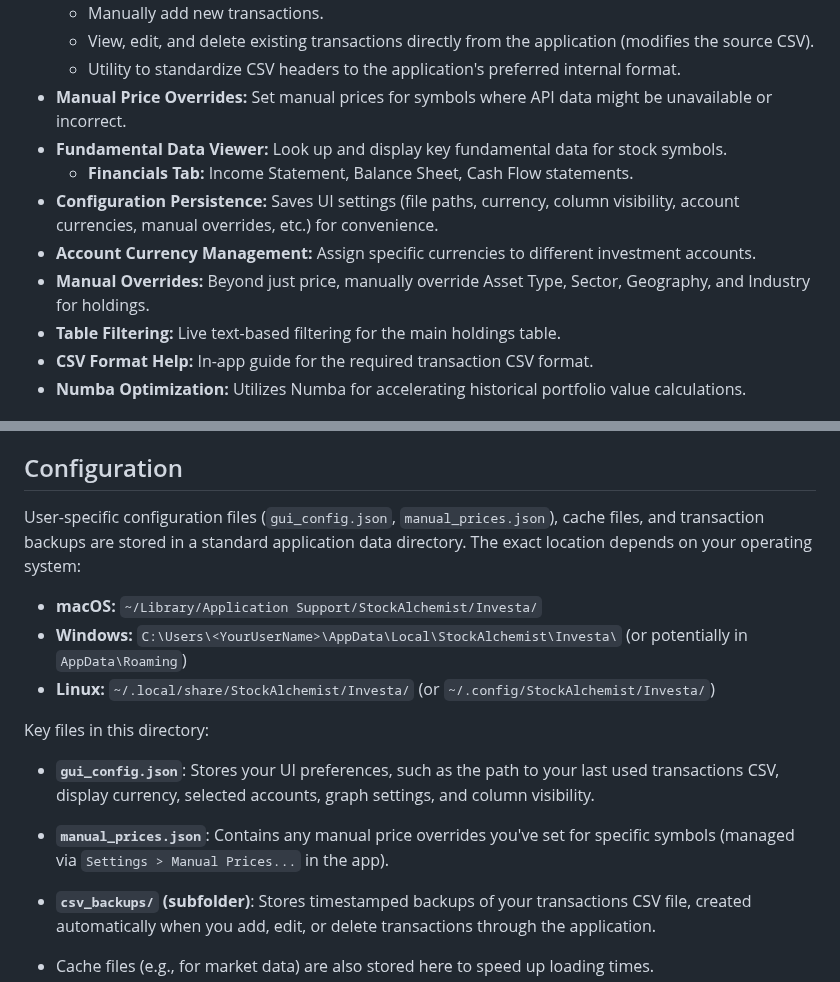
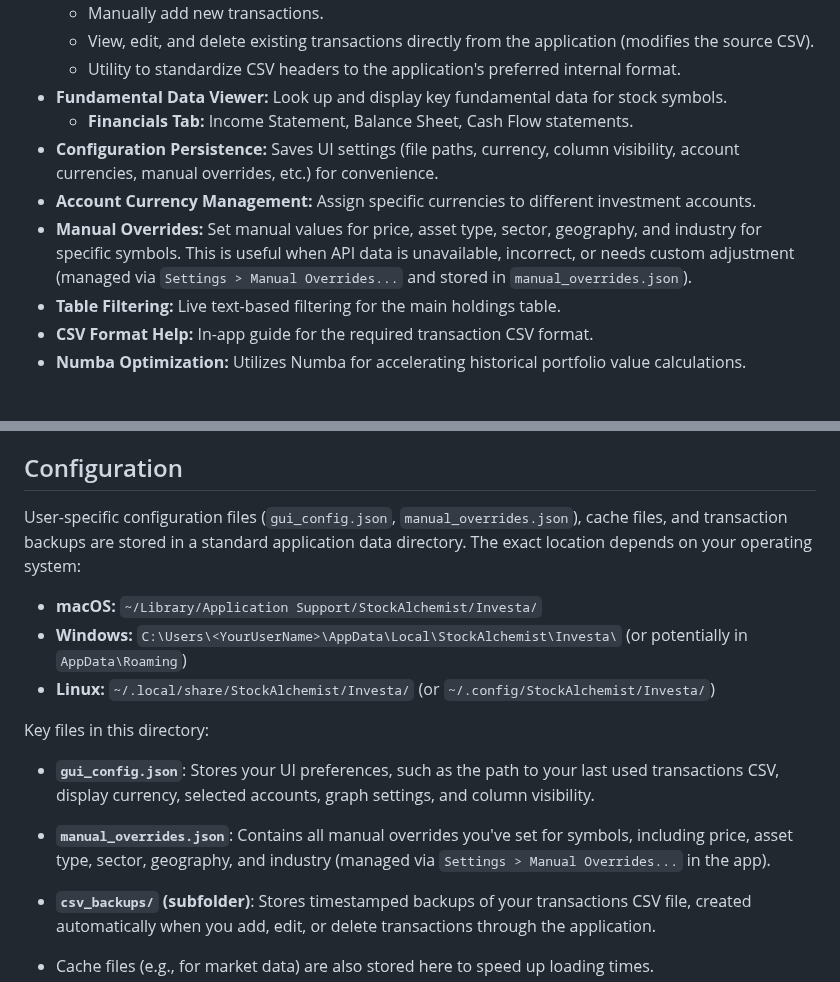
Before and after one commit to StockAlchemist/Investa, a Markdown page: README.md, 2 parts joined by grey strips. GitHub-like rendering.

Commit message:
Update README and TUTORIAL

```diff
--- a/README.md
+++ b/README.md
@@ -25,12 +25,11 @@ Investa is a desktop application designed to help you track, analyze, and visual
   * Manually add new transactions.
   * View, edit, and delete existing transactions directly from the application (modifies the source CSV).
   * Utility to standardize CSV headers to the application's preferred internal format.
-* **Manual Price Overrides:** Set manual prices for symbols where API data might be unavailable or incorrect.
 * **Fundamental Data Viewer:** Look up and display key fundamental data for stock symbols.
   * **Financials Tab:** Income Statement, Balance Sheet, Cash Flow statements.
 * **Configuration Persistence:** Saves UI settings (file paths, currency, column visibility, account currencies, manual overrides, etc.) for convenience.
 * **Account Currency Management:** Assign specific currencies to different investment accounts.
-* **Manual Overrides:** Beyond just price, manually override Asset Type, Sector, Geography, and Industry for holdings.
+* **Manual Overrides:** Set manual values for price, asset type, sector, geography, and industry for specific symbols. This is useful when API data is unavailable, incorrect, or needs custom adjustment (managed via `Settings > Manual Overrides...` and stored in `manual_overrides.json`).
 * **Table Filtering:** Live text-based filtering for the main holdings table.
 * **CSV Format Help:** In-app guide for the required transaction CSV format.
 * **Numba Optimization:** Utilizes Numba for accelerating historical portfolio value calculations.
@@ -89,7 +88,7 @@ For a step-by-step guide on how to set up and use Investa, please see our detail
 
 ## Configuration
 
-User-specific configuration files (`gui_config.json`, `manual_prices.json`), cache files, and transaction backups are stored in a standard application data directory. The exact location depends on your operating system:
+User-specific configuration files (`gui_config.json`, `manual_overrides.json`), cache files, and transaction backups are stored in a standard application data directory. The exact location depends on your operating system:
 
 * **macOS:** `~/Library/Application Support/StockAlchemist/Investa/`
 * **Windows:** `C:\Users\<YourUserName>\AppData\Local\StockAlchemist\Investa\` (or potentially in `AppData\Roaming`)
@@ -98,7 +97,7 @@ User-specific configuration files (`gui_config.json`, `manual_prices.json`), cac
 Key files in this directory:
 
 * **`gui_config.json`**: Stores your UI preferences, such as the path to your last used transactions CSV, display currency, selected accounts, graph settings, and column visibility.
-* **`manual_prices.json`**: Contains any manual price overrides you've set for specific symbols (managed via `Settings > Manual Prices...` in the app).
+* **`manual_overrides.json`**: Contains all manual overrides you've set for symbols, including price, asset type, sector, geography, and industry (managed via `Settings > Manual Overrides...` in the app).
 * **`csv_backups/` (subfolder)**: Stores timestamped backups of your transactions CSV file, created automatically when you add, edit, or delete transactions through the application.
 * Cache files (e.g., for market data) are also stored here to speed up loading times.
 
```
Also changed, not shown: TUTORIAL.md (+2 -2 lines).
